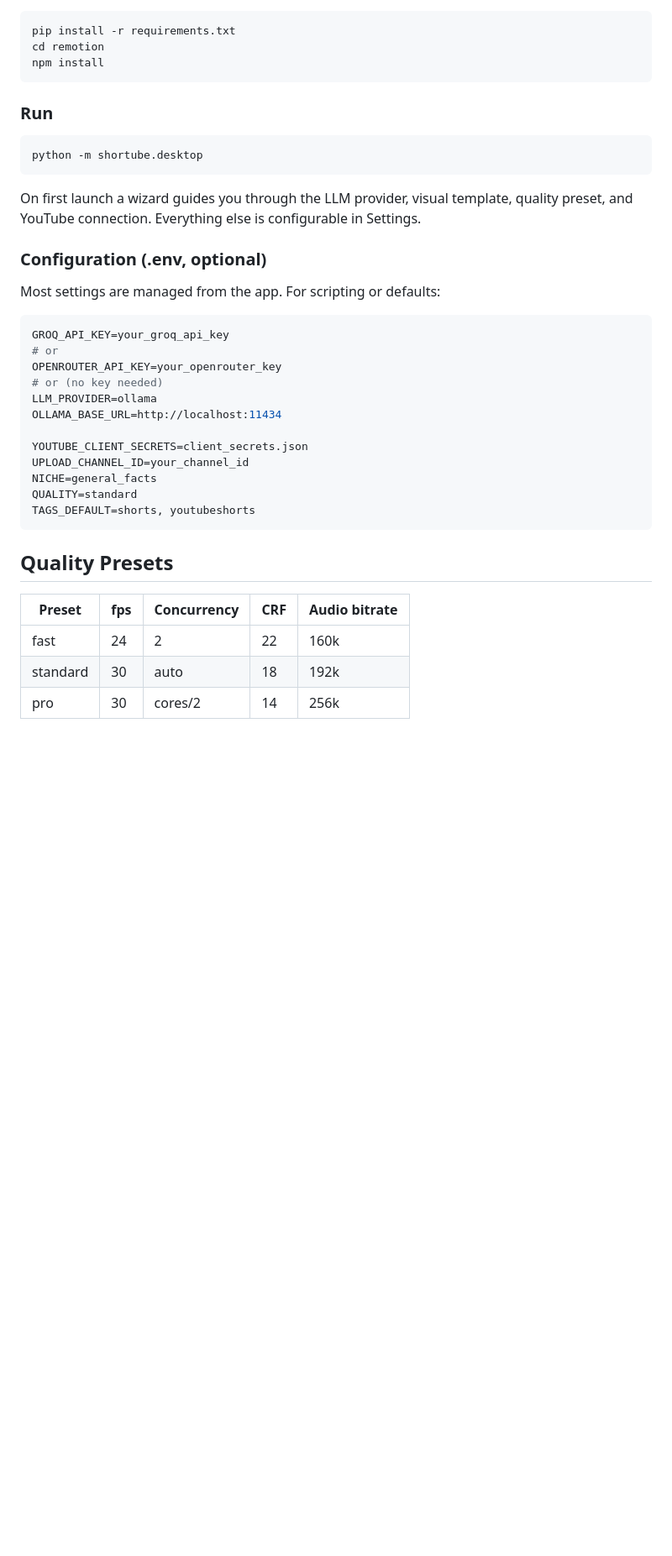
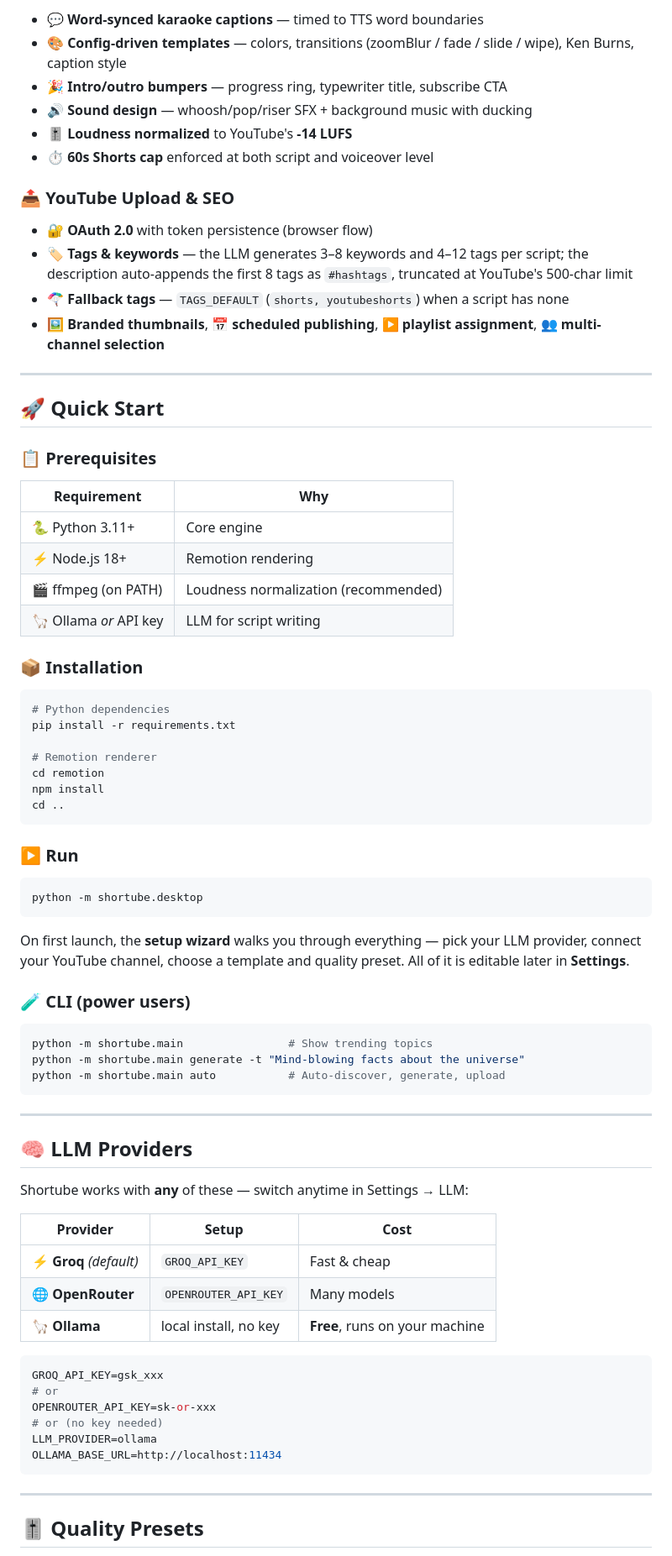
Before and after one commit to alimaandev/shortube, a Markdown page: README.md, the part around one of its changes. Shown at 84% size. Drawn GitHub-style; blank space fills up the shorter version.

````diff
--- a/README.md
+++ b/README.md
@@ -54,39 +67,80 @@ Discover trends -> Write scripts -> Generate voiceovers -> Assemble videos (via
+- 💬 **Word-synced karaoke captions** — timed to TTS word boundaries
+- 🎨 **Config-driven templates** — colors, transitions (zoomBlur / fade / slide / wipe), Ken Burns, caption style
+- 🎉 **Intro/outro bumpers** — progress ring, typewriter title, subscribe CTA
+- 🔊 **Sound design** — whoosh/pop/riser SFX + background music with ducking
+- 🎚️ **Loudness normalized** to YouTube's **-14 LUFS**
+- ⏱️ **60s Shorts cap** enforced at both script and voiceover level
+
+### 📤 YouTube Upload & SEO
+
+- 🔐 **OAuth 2.0** with token persistence (browser flow)
+- 🏷️ **Tags & keywords** — the LLM generates 3–8 keywords and 4–12 tags per script; the description auto-appends the first 8 tags as `#hashtags`, truncated at YouTube's 500-char limit
+- 🪂 **Fallback tags** — `TAGS_DEFAULT` (`shorts, youtubeshorts`) when a script has none
+- 🖼️ **Branded thumbnails**, 📅 **scheduled publishing**, ▶️ **playlist assignment**, 👥 **multi-channel selection**
+
+---
+
+## 🚀 Quick Start
+
+### 📋 Prerequisites
+
+| Requirement | Why |
+|-------------|-----|
+| 🐍 Python 3.11+ | Core engine |
+| ⚡ Node.js 18+ | Remotion rendering |
+| 🎬 ffmpeg (on PATH) | Loudness normalization (recommended) |
+| 🦙 Ollama *or* API key | LLM for script writing |
+
+### 📦 Installation
+
 ```bash
+# Python dependencies
 pip install -r requirements.txt
+
+# Remotion renderer
 cd remotion
 npm install
+cd ..
 ```
 
-### Run
+### ▶️ Run
+
 ```bash
 python -m shortube.desktop
 ```
 
-On first launch a wizard guides you through the LLM provider, visual template, quality preset, and YouTube connection. Everything else is configurable in Settings.
+On first launch, the **setup wizard** walks you through everything — pick your LLM provider, connect your YouTube channel, choose a template and quality preset. All of it is editable later in **Settings**.
 
-### Configuration (.env, optional)
-Most settings are managed from the app. For scripting or defaults:
+### 🧪 CLI (power users)
+
+```bash
+python -m shortube.main                # Show trending topics
+python -m shortube.main generate -t "Mind-blowing facts about the universe"
+python -m shortube.main auto           # Auto-discover, generate, upload
+```
+
+---
+
+## 🧠 LLM Providers
+
+Shortube works with **any** of these — switch anytime in Settings → LLM:
+
+| Provider | Setup | Cost |
+|----------|-------|------|
+| ⚡ **Groq** *(default)* | `GROQ_API_KEY` | Fast & cheap |
+| 🌐 **OpenRouter** | `OPENROUTER_API_KEY` | Many models |
+| 🦙 **Ollama** | local install, no key | **Free**, runs on your machine |
 
 ```env
-GROQ_API_KEY=your_groq_api_key
+GROQ_API_KEY=gsk_xxx
 # or
-OPENROUTER_API_KEY=your_openrouter_key
+OPENROUTER_API_KEY=sk-or-xxx
 # or (no key needed)
 LLM_PROVIDER=ollama
 OLLAMA_BASE_URL=http://localhost:11434
-
-YOUTUBE_CLIENT_SECRETS=client_secrets.json
-UPLOAD_CHANNEL_ID=your_channel_id
-NICHE=general_facts
-QUALITY=standard
-TAGS_DEFAULT=shorts, youtubeshorts
 ```
 
-## Quality Presets
+---
 
-| Preset | fps | Concurrency | CRF | Audio bitrate |
-|--------|-----|-------------|-----|---------------|
-| fast | 24 | 2 | 22 | 160k |
-| standard | 30 | auto | 18 | 192k |
-| pro | 30 | cores/2 | 14 | 256k |
+## 🎚️ Quality Presets
 
````
Also changed, not shown: other parts of README.md (+169 -120 lines).
